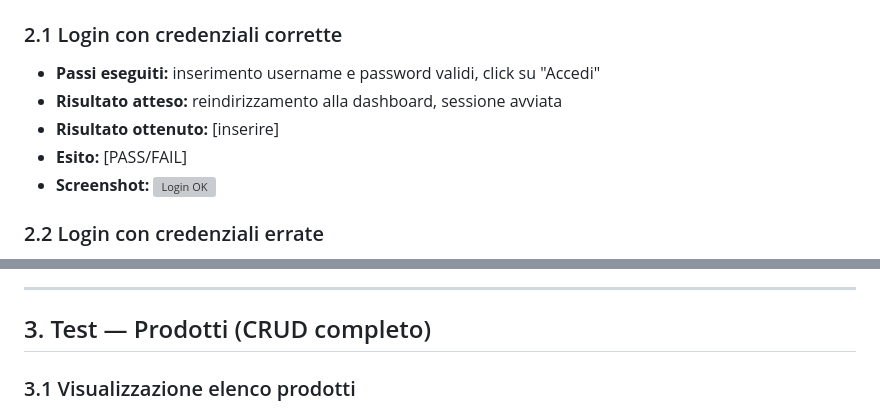
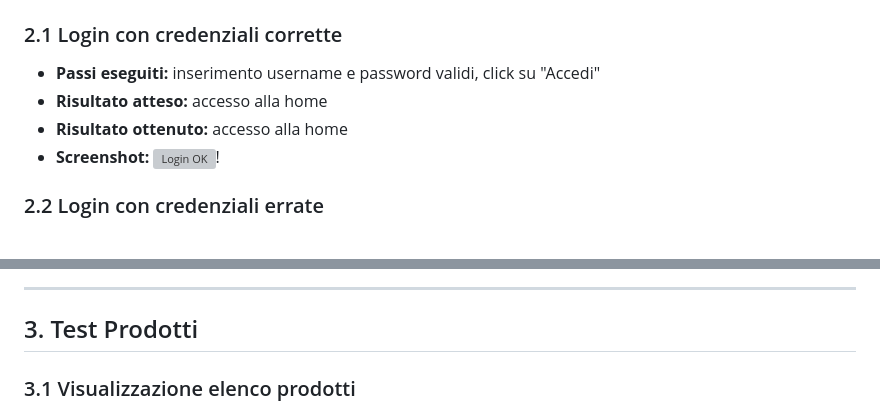
Before and after one commit to jonathan2004-git/smart-warehouse, a Markdown page: docs/report_test.md, 2 parts joined by grey strips. Rendered like a GitHub page; grey boxes are pictures that could not be loaded.

```diff
--- a/docs/report_test.md
+++ b/docs/report_test.md
@@ -16,10 +16,10 @@ Questo documento riporta i risultati dei test manuali eseguiti sull'applicazione
 
 ### 2.1 Login con credenziali corrette
 - **Passi eseguiti:** inserimento username e password validi, click su "Accedi"
-- **Risultato atteso:** reindirizzamento alla dashboard, sessione avviata
-- **Risultato ottenuto:** [inserire]
-- **Esito:** [PASS/FAIL]
-- **Screenshot:** ![Login OK](screenshots/login_ok.png)
+- **Risultato atteso:** accesso alla home
+- **Risultato ottenuto:** accesso alla home
+- **Screenshot:** ![Login OK](screenshots/login_ok.png)!
+
 
 ### 2.2 Login con credenziali errate
 - **Passi eseguiti:** inserimento username/password errati, click su "Accedi"
@@ -37,7 +37,7 @@ Questo documento riporta i risultati dei test manuali eseguiti sull'applicazione
 
 ---
 
-## 3. Test — Prodotti (CRUD completo)
+## 3. Test  Prodotti
 
 ### 3.1 Visualizzazione elenco prodotti
 - **Passi eseguiti:** accesso alla pagina "Prodotti"
```
